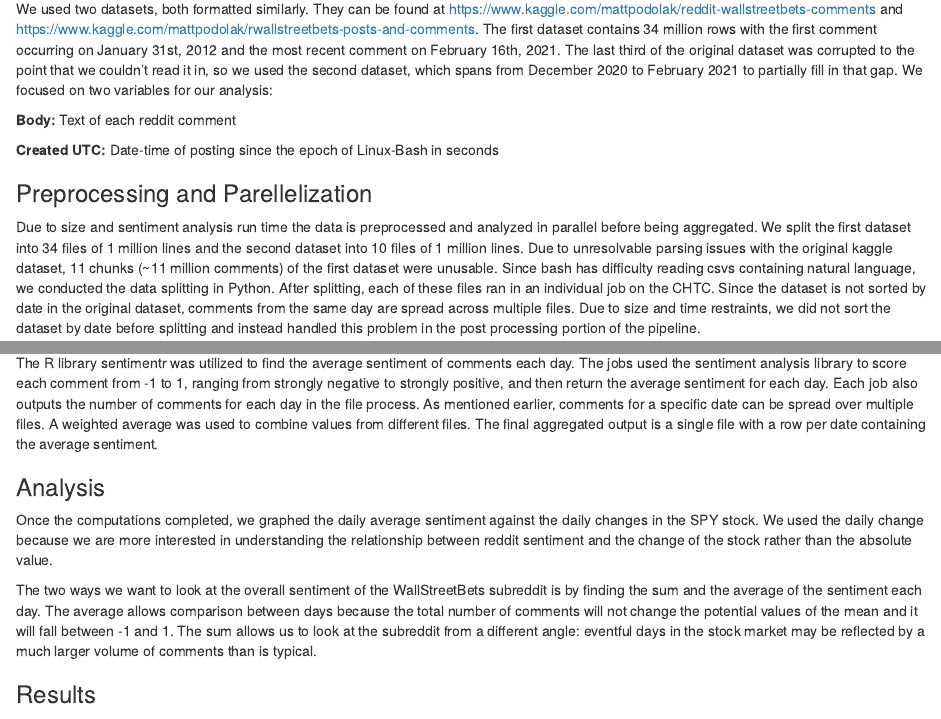
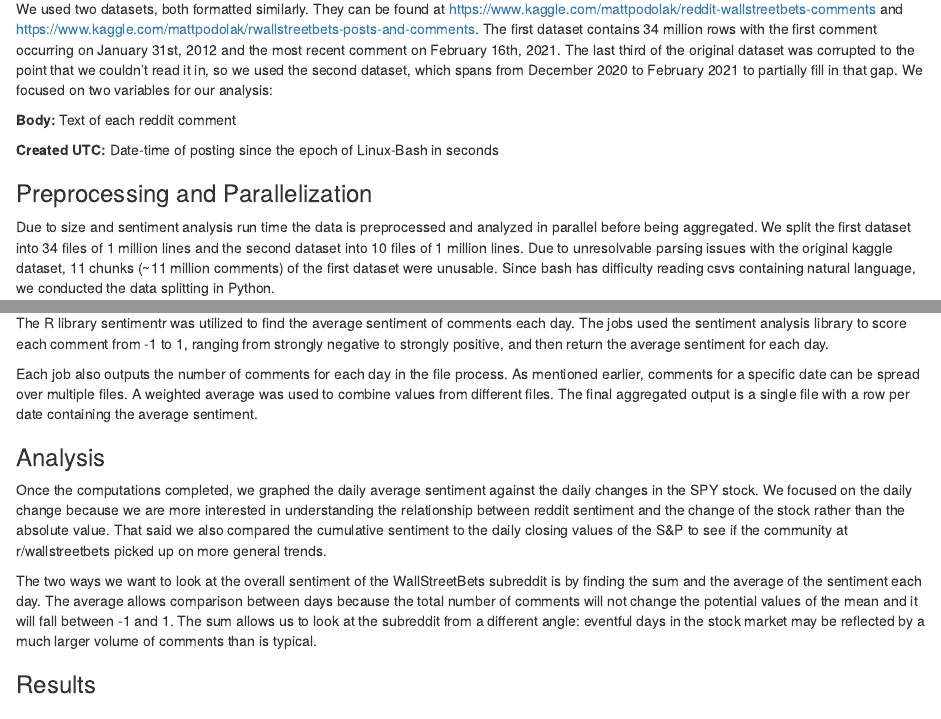
Before and after one commit to ohammond1/605FinalProject, an R Markdown document (firstdraft.Rmd): the page in a window 1100 px wide, from 360 px down, and a second part further down, joined at a grey line. The pictures show the output file firstdraft.html that the author committed with the source, opened offline.

Commit message:
Adding to analysis

```diff
--- a/firstdraft.Rmd
+++ b/firstdraft.Rmd
@@ -18,20 +18,22 @@ We used two datasets, both formatted similarly. They can be found at https://www
 **Created UTC:** Date-time of posting since the epoch of Linux-Bash in seconds
 
 
-### Preprocessing and Parellelization
+### Preprocessing and Parallelization
 
 Due to  size and sentiment analysis run time the data is preprocessed and analyzed in parallel before being aggregated. We split the first dataset into 34 files of 1 million lines and the second dataset into 10 files of 1 million lines. Due to unresolvable parsing issues with the original kaggle dataset, 11 chunks (~11 million comments) of the first dataset were unusable. Since bash has difficulty reading csvs containing natural language, we conducted the data splitting in Python.
+
 After splitting, each of these files ran in an individual job on the CHTC. Since the dataset is not sorted by date in the original dataset, comments from the same day are spread across multiple files. Due to size and time restraints, we did not sort the dataset by date before splitting and instead handled this problem in the post processing portion of the pipeline.
 
 
 ### Computation
 
 The R library sentimentr was utilized to find the average sentiment of comments each day. The jobs used the sentiment analysis library to score each comment from -1 to 1, ranging from strongly negative to strongly positive, and then return the average sentiment for each day.
+
 Each job also outputs the number of comments for each day in the file process. As mentioned earlier, comments for a specific date can be spread over multiple files. A weighted average was used to combine values from different files. The final aggregated output is a single file with a row per date containing the average sentiment.
 
 
 ### Analysis
-Once the computations completed, we graphed the daily average sentiment against the daily changes in the SPY stock. We used the daily change because we are more interested in understanding the relationship between reddit sentiment and the change of the stock rather than the absolute value.
+Once the computations completed, we graphed the daily average sentiment against the daily changes in the SPY stock. We focused on the daily change because we are more interested in understanding the relationship between reddit sentiment and the change of the stock rather than the absolute value. That said we also compared the cumulative sentiment to the daily closing values of the S&P to see if the community at r/wallstreetbets picked up on more general trends.
 
 The two ways we want to look at the overall sentiment of the WallStreetBets subreddit is by finding the sum and the average of the sentiment each day.  The average allows comparison between  days because the total number of comments will not change the potential values of the mean and it will fall between -1 and 1. The sum allows us to look at the subreddit from a different angle: eventful days in the stock market may be reflected by a much larger volume of comments than is typical.
 
```
Also changed, not shown: firstdraft.html.
